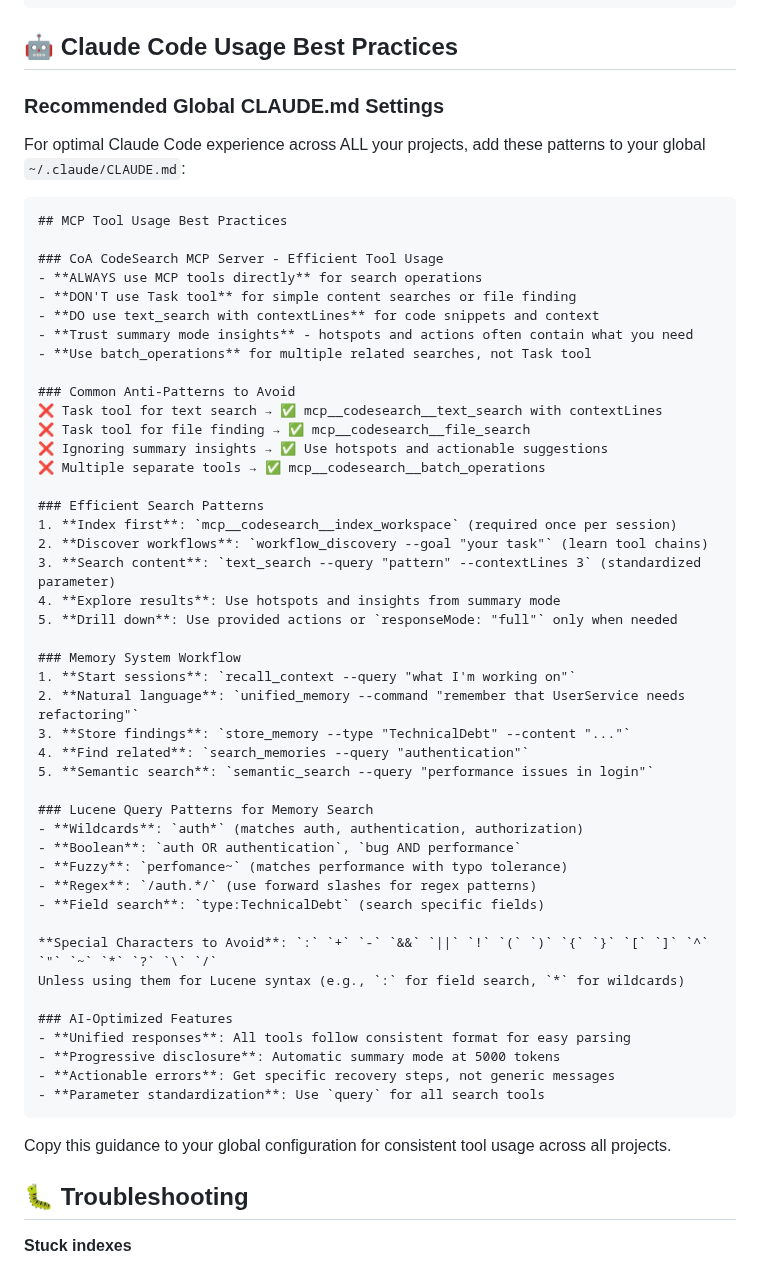
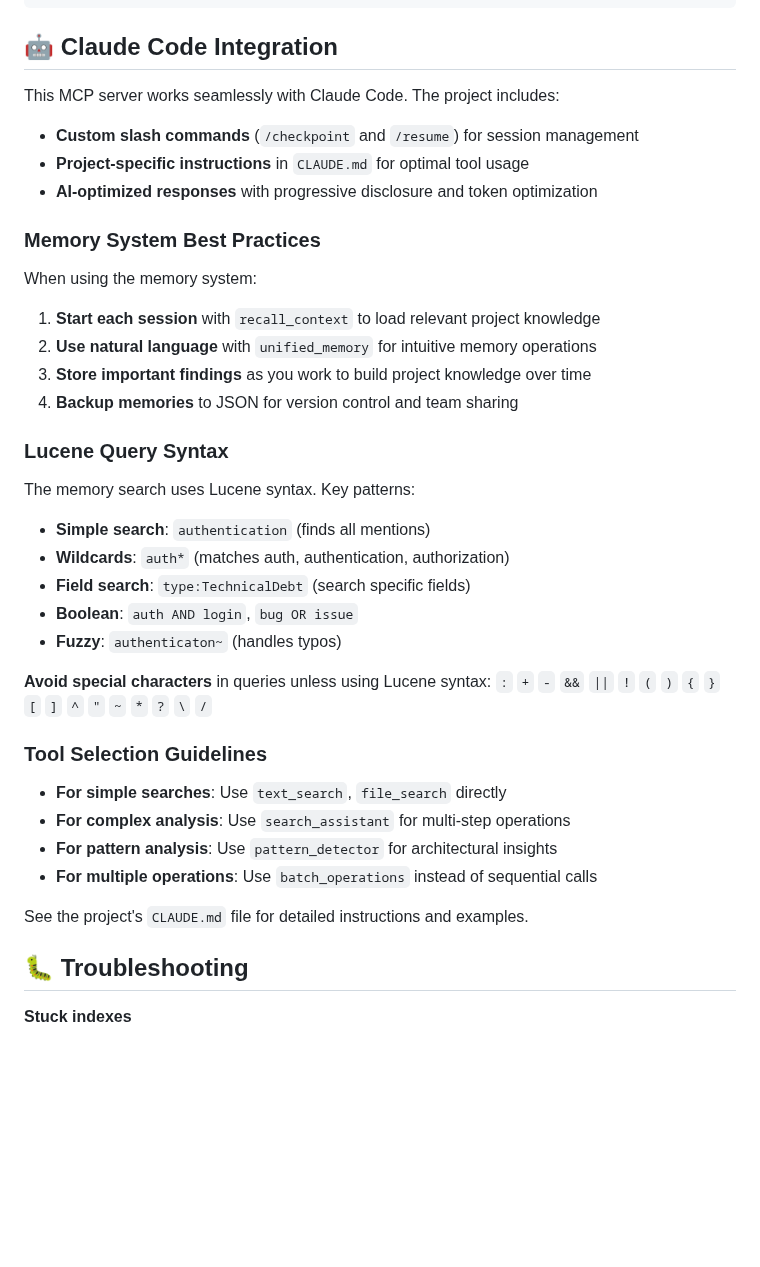
Before and after one commit to anortham/coa-codesearch-mcp, a Markdown page: README.md, the part around the change. Drawn GitHub-style; blank space fills up the shorter version.

Commit message:
docs: Update README with current Claude Code best practices
- Remove outdated advice about avoiding Task tool (now Agent tool)
- Remove overly prescriptive global CLAUDE.md recommendations
- Add concise, current guidance for Claude Code integration
- Focus on memory system best practices and Lucene query syntax
- Direct users to project CLAUDE.md for detailed instructions

The previous advice was confusing and outdated, telling users not to
use tools that are actually helpful in many scenarios.

🤖 Generated with [Claude Code](https://claude.ai/code)

Co-Authored-By: Claude <noreply@anthropic.com>

````diff
--- a/README.md
+++ b/README.md
@@ -395,60 +395,44 @@ See [docs/AI_UX_REVIEW.md](docs/AI_UX_REVIEW.md) for:
 }
 ```
 
-## 🤖 Claude Code Usage Best Practices
+## 🤖 Claude Code Integration
 
-### Recommended Global CLAUDE.md Settings
+This MCP server works seamlessly with Claude Code. The project includes:
 
-For optimal Claude Code experience across ALL your projects, add these patterns to your global `~/.claude/CLAUDE.md`:
+- **Custom slash commands** (`/checkpoint` and `/resume`) for session management
+- **Project-specific instructions** in `CLAUDE.md` for optimal tool usage
+- **AI-optimized responses** with progressive disclosure and token optimization
 
-```markdown
-## MCP Tool Usage Best Practices
+### Memory System Best Practices
 
-### CoA CodeSearch MCP Server - Efficient Tool Usage
-- **ALWAYS use MCP tools directly** for search operations
-- **DON'T use Task tool** for simple content searches or file finding
-- **DO use text_search with contextLines** for code snippets and context
-- **Trust summary mode insights** - hotspots and actions often contain what you need
-- **Use batch_operations** for multiple related searches, not Task tool
+When using the memory system:
 
-### Common Anti-Patterns to Avoid
-❌ Task tool for text search → ✅ mcp__codesearch__text_search with contextLines
-❌ Task tool for file finding → ✅ mcp__codesearch__file_search
-❌ Ignoring summary insights → ✅ Use hotspots and actionable suggestions
-❌ Multiple separate tools → ✅ mcp__codesearch__batch_operations
+1. **Start each session** with `recall_context` to load relevant project knowledge
+2. **Use natural language** with `unified_memory` for intuitive memory operations
+3. **Store important findings** as you work to build project knowledge over time
+4. **Backup memories** to JSON for version control and team sharing
 
-### Efficient Search Patterns
-1. **Index first**: `mcp__codesearch__index_workspace` (required once per session)
-2. **Discover workflows**: `workflow_discovery --goal "your task"` (learn tool chains)
-3. **Search content**: `text_search --query "pattern" --contextLines 3` (standardized parameter)
-4. **Explore results**: Use hotspots and insights from summary mode
-5. **Drill down**: Use provided actions or `responseMode: "full"` only when needed
+### Lucene Query Syntax
 
-### Memory System Workflow
-1. **Start sessions**: `recall_context --query "what I'm working on"`
-2. **Natural language**: `unified_memory --command "remember that UserService needs refactoring"`
-3. **Store findings**: `store_memory --type "TechnicalDebt" --content "..."`
-4. **Find related**: `search_memories --query "authentication"`
-5. **Semantic search**: `semantic_search --query "performance issues in login"`
+The memory search uses Lucene syntax. Key patterns:
 
-### Lucene Query Patterns for Memory Search
+- **Simple search**: `authentication` (finds all mentions)
 - **Wildcards**: `auth*` (matches auth, authentication, authorization)
-- **Boolean**: `auth OR authentication`, `bug AND performance`
-- **Fuzzy**: `perfomance~` (matches performance with typo tolerance)
-- **Regex**: `/auth.*/` (use forward slashes for regex patterns)
 - **Field search**: `type:TechnicalDebt` (search specific fields)
+- **Boolean**: `auth AND login`, `bug OR issue`
+- **Fuzzy**: `authenticaton~` (handles typos)
 
-**Special Characters to Avoid**: `:` `+` `-` `&&` `||` `!` `(` `)` `{` `}` `[` `]` `^` `"` `~` `*` `?` `\` `/`
-Unless using them for Lucene syntax (e.g., `:` for field search, `*` for wildcards)
+**Avoid special characters** in queries unless using Lucene syntax:
+`:` `+` `-` `&&` `||` `!` `(` `)` `{` `}` `[` `]` `^` `"` `~` `*` `?` `\` `/`
 
-### AI-Optimized Features
-- **Unified responses**: All tools follow consistent format for easy parsing
-- **Progressive disclosure**: Automatic summary mode at 5000 tokens
-- **Actionable errors**: Get specific recovery steps, not generic messages
-- **Parameter standardization**: Use `query` for all search tools
-```
+### Tool Selection Guidelines
 
-Copy this guidance to your global configuration for consistent tool usage across all projects.
+- **For simple searches**: Use `text_search`, `file_search` directly
+- **For complex analysis**: Use `search_assistant` for multi-step operations
+- **For pattern analysis**: Use `pattern_detector` for architectural insights
+- **For multiple operations**: Use `batch_operations` instead of sequential calls
+
+See the project's `CLAUDE.md` file for detailed instructions and examples.
 
 ## 🐛 Troubleshooting
 
````
